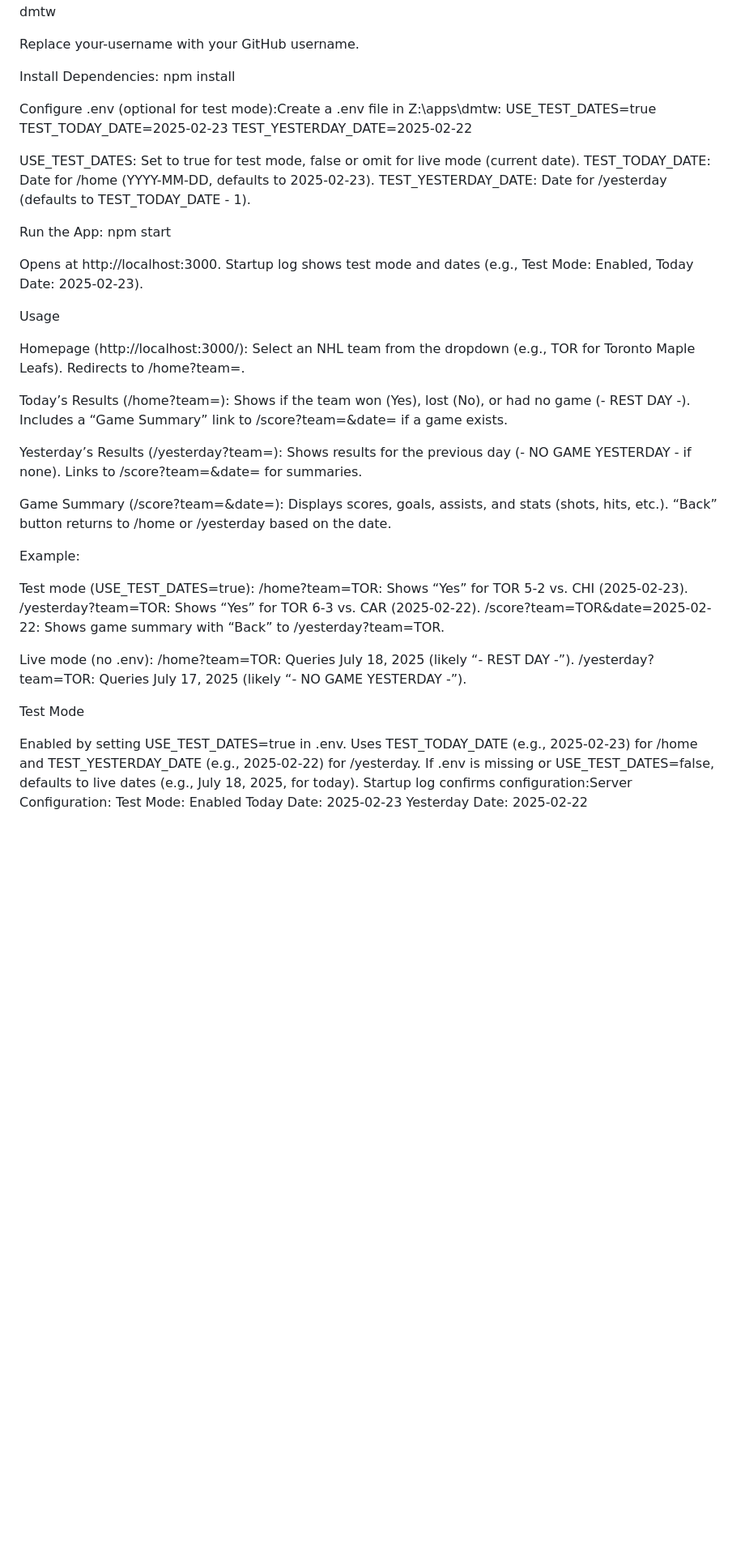
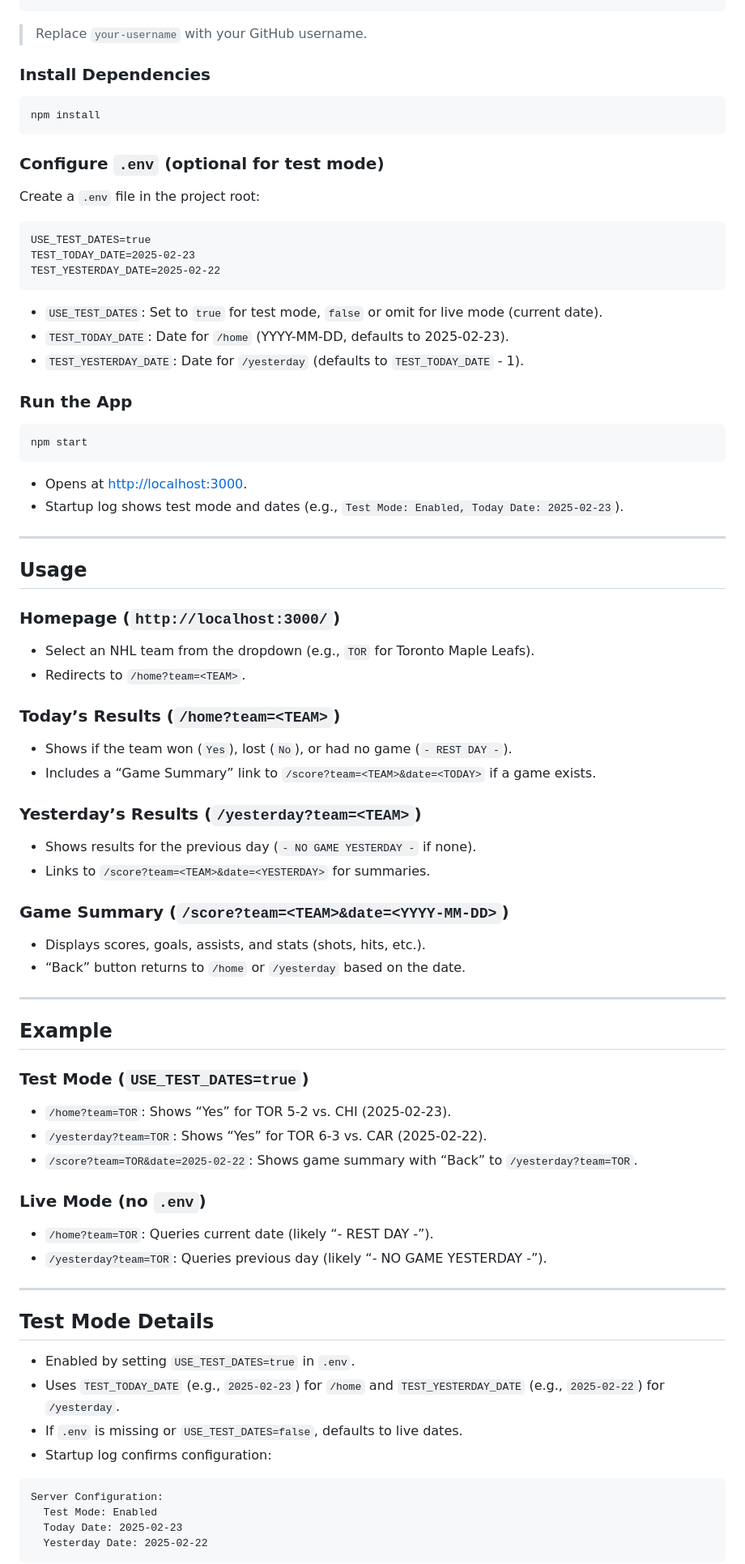
Before and after one commit to jakenbear/dmtw_express, a Markdown page: README.md, the part around one of its changes. Shown at 81% size. Drawn GitHub-style; blank space fills up the shorter version.

````diff
--- a/README.md
+++ b/README.md
@@ -64,76 +81,90 @@ Clone the Repository (if using a remote repository):
 git clone https://github.com/your-username/dmtw.git
 cd dmtw
+```
 
-Replace your-username with your GitHub username.
+> Replace `your-username` with your GitHub username.
 
-Install Dependencies:
+### Install Dependencies
+
+```bash
 npm install
+```
 
+### Configure `.env` (optional for test mode)
 
-Configure .env (optional for test mode):Create a .env file in Z:\apps\dmtw:
+Create a `.env` file in the project root:
+
+```
 USE_TEST_DATES=true
 TEST_TODAY_DATE=2025-02-23
 TEST_YESTERDAY_DATE=2025-02-22
+```
 
+- `USE_TEST_DATES`: Set to `true` for test mode, `false` or omit for live mode (current date).
+- `TEST_TODAY_DATE`: Date for `/home` (YYYY-MM-DD, defaults to 2025-02-23).
+- `TEST_YESTERDAY_DATE`: Date for `/yesterday` (defaults to `TEST_TODAY_DATE` - 1).
 
-USE_TEST_DATES: Set to true for test mode, false or omit for live mode (current date).
-TEST_TODAY_DATE: Date for /home (YYYY-MM-DD, defaults to 2025-02-23).
-TEST_YESTERDAY_DATE: Date for /yesterday (defaults to TEST_TODAY_DATE - 1).
+### Run the App
 
+```bash
+npm start
+```
 
-Run the App:
-npm start
+- Opens at [http://localhost:3000](http://localhost:3000).
+- Startup log shows test mode and dates (e.g., `Test Mode: Enabled, Today Date: 2025-02-23`).
 
+---
 
-Opens at http://localhost:3000.
-Startup log shows test mode and dates (e.g., Test Mode: Enabled, Today Date: 2025-02-23).
+## Usage
 
+### Homepage (`http://localhost:3000/`)
 
+- Select an NHL team from the dropdown (e.g., `TOR` for Toronto Maple Leafs).
+- Redirects to `/home?team=<TEAM>`.
 
-Usage
+### Today’s Results (`/home?team=<TEAM>`)
 
-Homepage (http://localhost:3000/):
-Select an NHL team from the dropdown (e.g., TOR for Toronto Maple Leafs).
-Redirects to /home?team=<TEAM>.
+- Shows if the team won (`Yes`), lost (`No`), or had no game (`- REST DAY -`).
+- Includes a “Game Summary” link to `/score?team=<TEAM>&date=<TODAY>` if a game exists.
 
+### Yesterday’s Results (`/yesterday?team=<TEAM>`)
 
-Today’s Results (/home?team=<TEAM>):
-Shows if the team won (Yes), lost (No), or had no game (- REST DAY -).
-Includes a “Game Summary” link to /score?team=<TEAM>&date=<TODAY> if a game exists.
+- Shows results for the previous day (`- NO GAME YESTERDAY -` if none).
+- Links to `/score?team=<TEAM>&date=<YESTERDAY>` for summaries.
 
+### Game Summary (`/score?team=<TEAM>&date=<YYYY-MM-DD>`)
 
-Yesterday’s Results (/yesterday?team=<TEAM>):
-Shows results for the previous day (- NO GAME YESTERDAY - if none).
-Links to /score?team=<TEAM>&date=<YESTERDAY> for summaries.
+- Displays scores, goals, assists, and stats (shots, hits, etc.).
+- “Back” button returns to `/home` or `/yesterday` based on the date.
 
+---
 
-Game Summary (/score?team=<TEAM>&date=<YYYY-MM-DD>):
-Displays scores, goals, assists, and stats (shots, hits, etc.).
-“Back” button returns to /home or /yesterday based on the date.
+## Example
 
+### Test Mode (`USE_TEST_DATES=true`)
 
+- `/home?team=TOR`: Shows “Yes” for TOR 5-2 vs. CHI (2025-02-23).
+- `/yesterday?team=TOR`: Shows “Yes” for TOR 6-3 vs. CAR (2025-02-22).
+- `/score?team=TOR&date=2025-02-22`: Shows game summary with “Back” to `/yesterday?team=TOR`.
 
-Example:
+### Live Mode (no `.env`)
 
-Test mode (USE_TEST_DATES=true):
-/home?team=TOR: Shows “Yes” for TOR 5-2 vs. CHI (2025-02-23).
-/yesterday?team=TOR: Shows “Yes” for TOR 6-3 vs. CAR (2025-02-22).
-/score?team=TOR&date=2025-02-22: Shows game summary with “Back” to /yesterday?team=TOR.
+- `/home?team=TOR`: Queries current date (likely “- REST DAY -”).
+- `/yesterday?team=TOR`: Queries previous day (likely “- NO GAME YESTERDAY -”).
 
+---
 
-Live mode (no .env):
-/home?team=TOR: Queries July 18, 2025 (likely “- REST DAY -”).
-/yesterday?team=TOR: Queries July 17, 2025 (likely “- NO GAME YESTERDAY -”).
+## Test Mode Details
 
+- Enabled by setting `USE_TEST_DATES=true` in `.env`.
+- Uses `TEST_TODAY_DATE` (e.g., `2025-02-23`) for `/home` and `TEST_YESTERDAY_DATE` (e.g., `2025-02-22`) for `/yesterday`.
+- If `.env` is missing or `USE_TEST_DATES=false`, defaults to live dates.
+- Startup log confirms configuration:
 
-
-Test Mode
-
-Enabled by setting USE_TEST_DATES=true in .env.
-Uses TEST_TODAY_DATE (e.g., 2025-02-23) for /home and TEST_YESTERDAY_DATE (e.g., 2025-02-22) for /yesterday.
-If .env is missing or USE_TEST_DATES=false, defaults to live dates (e.g., July 18, 2025, for today).
-Startup log confirms configuration:Server Configuration:
+```
+Server Configuration:
   Test Mode: Enabled
   Today Date: 2025-02-23
   Yesterday Date: 2025-02-22
+```
 
````
Also changed, not shown: other parts of README.md (+101 -56 lines).
